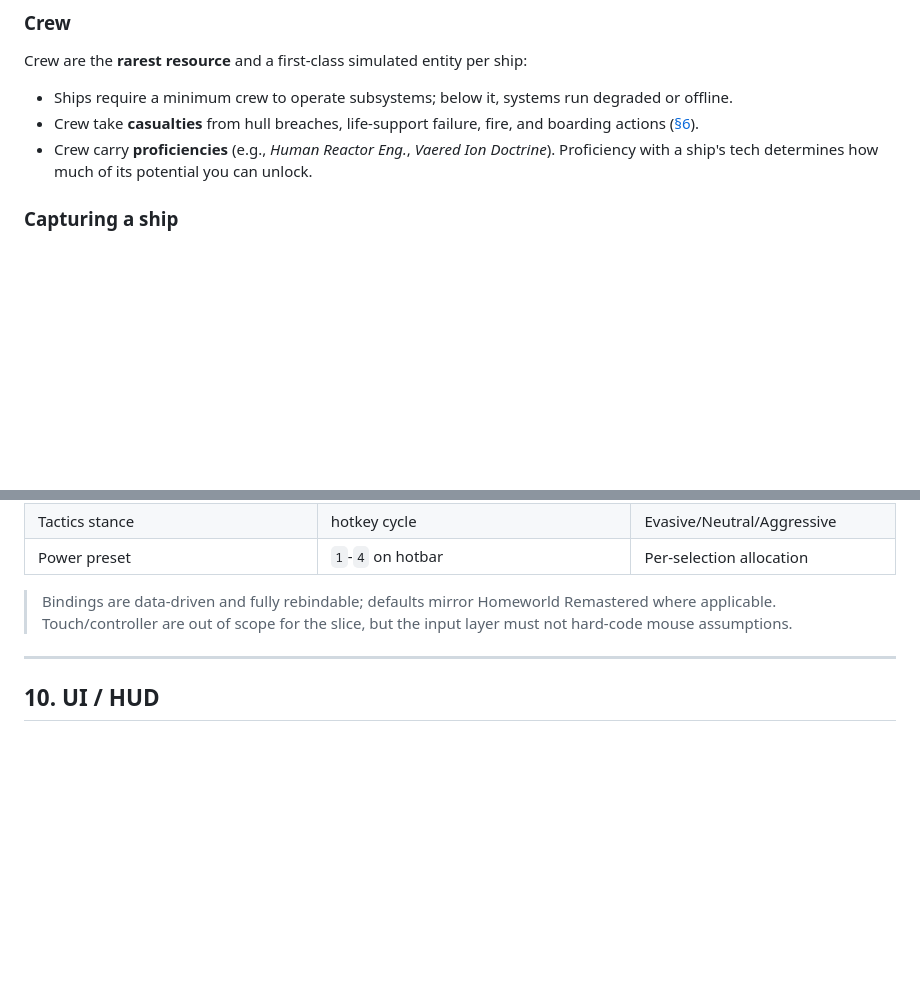
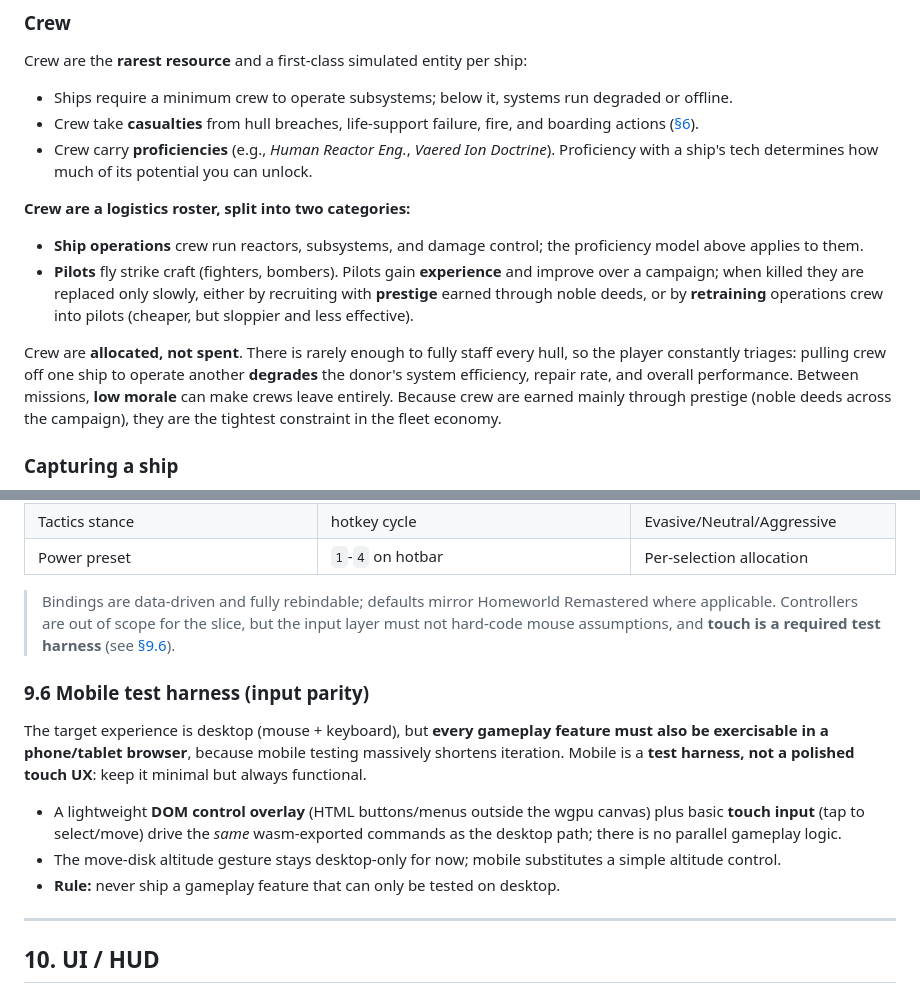
Before and after one commit to RubenTipparach/sea-of-lost-souls, a Markdown page: design.md, 2 parts joined by grey strips. Drawn GitHub-style; blank space fills up the shorter version.

Commit message:
Capture crew-logistics model and mobile-testing rule in design.md
design.md is the single source of truth, so fold in the decisions made while
planning Phase 1: the crew logistics roster (Ops vs Pilots, prestige-earned,
allocated not spent, pilot XP/retraining, morale departures, reallocation
degradation) in section 5, and a mobile test-harness requirement (input parity
via a DOM overlay + touch driving the same wasm commands) as section 9.6. Add a
CLAUDE.md rule that any core gameplay or technical design change must be captured
in design.md as part of the same change.

https://claude.ai/code/session_01UCJ5oJARvu64vHfP2LWcRH

```diff
--- a/design.md
+++ b/design.md
@@ -199,6 +199,23 @@ Crew are the **rarest resource** and a first-class simulated entity per ship:
 - Crew carry **proficiencies** (e.g., *Human Reactor Eng.*, *Vaered Ion
   Doctrine*). Proficiency with a ship's tech determines how much of its
   potential you can unlock.
+
+**Crew are a logistics roster, split into two categories:**
+
+- **Ship operations** crew run reactors, subsystems, and damage control; the
+  proficiency model above applies to them.
+- **Pilots** fly strike craft (fighters, bombers). Pilots gain **experience**
+  and improve over a campaign; when killed they are replaced only slowly, either
+  by recruiting with **prestige** earned through noble deeds, or by
+  **retraining** operations crew into pilots (cheaper, but sloppier and less
+  effective).
+
+Crew are **allocated, not spent**. There is rarely enough to fully staff every
+hull, so the player constantly triages: pulling crew off one ship to operate
+another **degrades** the donor's system efficiency, repair rate, and overall
+performance. Between missions, **low morale** can make crews leave entirely.
+Because crew are earned mainly through prestige (noble deeds across the
+campaign), they are the tightest constraint in the fleet economy.
 
 ### Capturing a ship
 
@@ -649,8 +666,24 @@ Supporting order tools (Homeworld defaults shown):
 | Power preset | `1`-`4` on hotbar | Per-selection allocation |
 
 > Bindings are data-driven and fully rebindable; defaults mirror Homeworld
-> Remastered where applicable. Touch/controller are out of scope for the slice,
-> but the input layer must not hard-code mouse assumptions.
+> Remastered where applicable. Controllers are out of scope for the slice, but
+> the input layer must not hard-code mouse assumptions, and **touch is a required
+> test harness** (see [§9.6](#96-mobile-test-harness-input-parity)).
+
+### 9.6 Mobile test harness (input parity)
+
+The target experience is desktop (mouse + keyboard), but **every gameplay
+feature must also be exercisable in a phone/tablet browser**, because mobile
+testing massively shortens iteration. Mobile is a **test harness, not a polished
+touch UX**: keep it minimal but always functional.
+
+- A lightweight **DOM control overlay** (HTML buttons/menus outside the wgpu
+  canvas) plus basic **touch input** (tap to select/move) drive the *same*
+  wasm-exported commands as the desktop path; there is no parallel gameplay
+  logic.
+- The move-disk altitude gesture stays desktop-only for now; mobile substitutes
+  a simple altitude control.
+- **Rule:** never ship a gameplay feature that can only be tested on desktop.
 
 ---
 
```
Also changed, not shown: CLAUDE.md (+7 -0 lines).
